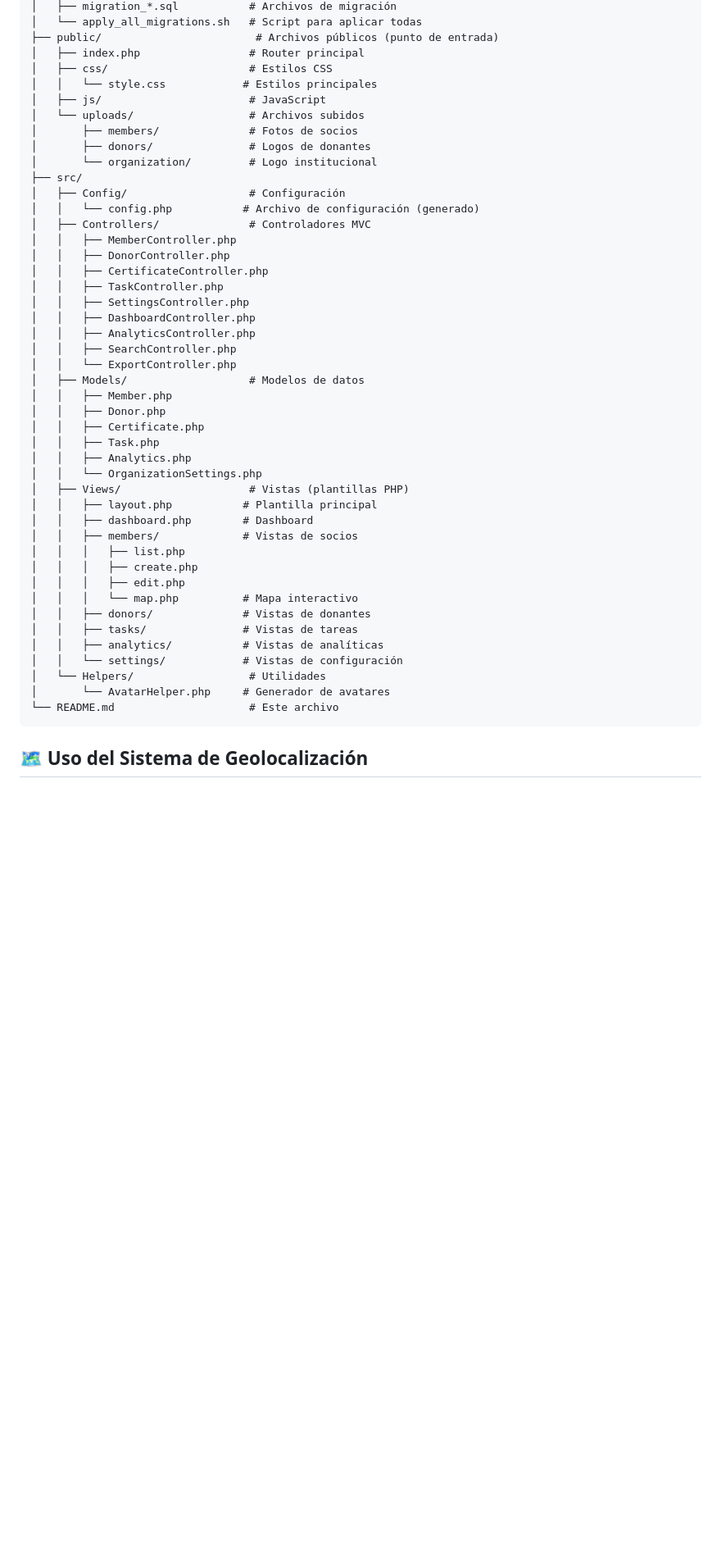
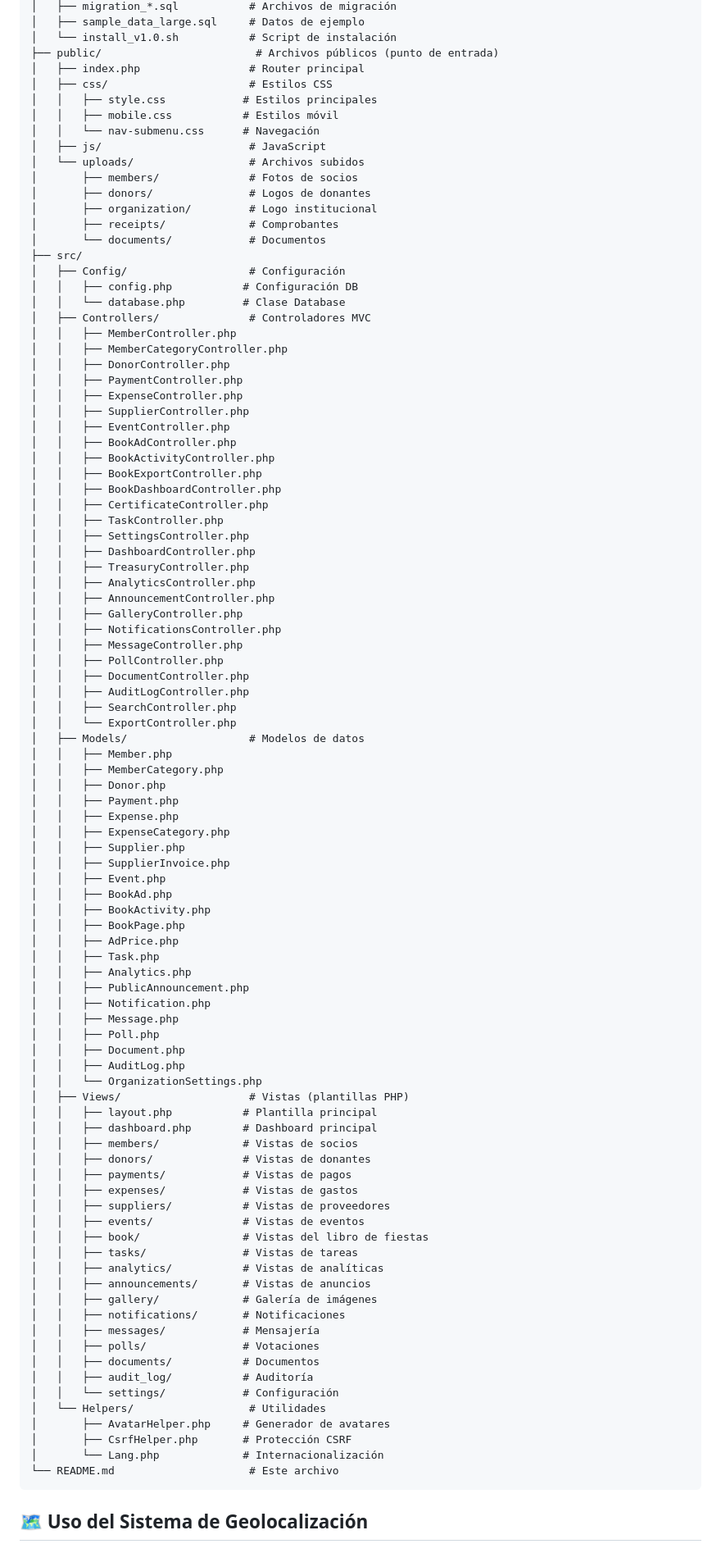
Before and after one commit to matatunos/GestionSocios, a Markdown page: README.md, the part around the change printed below. Shown: that part at 82% size. GitHub-like rendering; blank space fills up the shorter version.

````diff
--- a/README.md
+++ b/README.md
@@ -274,48 +287,97 @@ GestionSocios/
 │   ├── migration_*.sql           # Archivos de migración
-│   └── apply_all_migrations.sh   # Script para aplicar todas
+│   ├── sample_data_large.sql     # Datos de ejemplo
+│   └── install_v1.0.sh           # Script de instalación
 ├── public/                        # Archivos públicos (punto de entrada)
 │   ├── index.php                 # Router principal
 │   ├── css/                      # Estilos CSS
-│   │   └── style.css            # Estilos principales
+│   │   ├── style.css            # Estilos principales
+│   │   ├── mobile.css           # Estilos móvil
+│   │   └── nav-submenu.css      # Navegación
 │   ├── js/                       # JavaScript
 │   └── uploads/                  # Archivos subidos
 │       ├── members/              # Fotos de socios
 │       ├── donors/               # Logos de donantes
-│       └── organization/         # Logo institucional
+│       ├── organization/         # Logo institucional
+│       ├── receipts/             # Comprobantes
+│       └── documents/            # Documentos
 ├── src/
 │   ├── Config/                   # Configuración
-│   │   └── config.php           # Archivo de configuración (generado)
+│   │   ├── config.php           # Configuración DB
+│   │   └── database.php         # Clase Database
 │   ├── Controllers/              # Controladores MVC
 │   │   ├── MemberController.php
+│   │   ├── MemberCategoryController.php
 │   │   ├── DonorController.php
+│   │   ├── PaymentController.php
+│   │   ├── ExpenseController.php
+│   │   ├── SupplierController.php
+│   │   ├── EventController.php
+│   │   ├── BookAdController.php
+│   │   ├── BookActivityController.php
+│   │   ├── BookExportController.php
+│   │   ├── BookDashboardController.php
 │   │   ├── CertificateController.php
 │   │   ├── TaskController.php
 │   │   ├── SettingsController.php
 │   │   ├── DashboardController.php
+│   │   ├── TreasuryController.php
 │   │   ├── AnalyticsController.php
+│   │   ├── AnnouncementController.php
+│   │   ├── GalleryController.php
+│   │   ├── NotificationsController.php
+│   │   ├── MessageController.php
+│   │   ├── PollController.php
+│   │   ├── DocumentController.php
+│   │   ├── AuditLogController.php
 │   │   ├── SearchController.php
 │   │   └── ExportController.php
 │   ├── Models/                   # Modelos de datos
 │   │   ├── Member.php
+│   │   ├── MemberCategory.php
 │   │   ├── Donor.php
-│   │   ├── Certificate.php
+│   │   ├── Payment.php
+│   │   ├── Expense.php
+│   │   ├── ExpenseCategory.php
+│   │   ├── Supplier.php
+│   │   ├── SupplierInvoice.php
+│   │   ├── Event.php
+│   │   ├── BookAd.php
+│   │   ├── BookActivity.php
+│   │   ├── BookPage.php
+│   │   ├── AdPrice.php
 │   │   ├── Task.php
 │   │   ├── Analytics.php
+│   │   ├── PublicAnnouncement.php
+│   │   ├── Notification.php
+│   │   ├── Message.php
+│   │   ├── Poll.php
+│   │   ├── Document.php
+│   │   ├── AuditLog.php
 │   │   └── OrganizationSettings.php
 │   ├── Views/                    # Vistas (plantillas PHP)
 │   │   ├── layout.php           # Plantilla principal
-│   │   ├── dashboard.php        # Dashboard
+│   │   ├── dashboard.php        # Dashboard principal
 │   │   ├── members/             # Vistas de socios
-│   │   │   ├── list.php
-│   │   │   ├── create.php
-│   │   │   ├── edit.php
-│   │   │   └── map.php          # Mapa interactivo
 │   │   ├── donors/              # Vistas de donantes
+│   │   ├── payments/            # Vistas de pagos
+│   │   ├── expenses/            # Vistas de gastos
+│   │   ├── suppliers/           # Vistas de proveedores
+│   │   ├── events/              # Vistas de eventos
+│   │   ├── book/                # Vistas del libro de fiestas
 │   │   ├── tasks/               # Vistas de tareas
 │   │   ├── analytics/           # Vistas de analíticas
-│   │   └── settings/            # Vistas de configuración
+│   │   ├── announcements/       # Vistas de anuncios
+│   │   ├── gallery/             # Galería de imágenes
+│   │   ├── notifications/       # Notificaciones
+│   │   ├── messages/            # Mensajería
+│   │   ├── polls/               # Votaciones
+│   │   ├── documents/           # Documentos
+│   │   ├── audit_log/           # Auditoría
+│   │   └── settings/            # Configuración
 │   └── Helpers/                  # Utilidades
-│       └── AvatarHelper.php     # Generador de avatares
+│       ├── AvatarHelper.php     # Generador de avatares
+│       ├── CsrfHelper.php       # Protección CSRF
+│       └── Lang.php             # Internacionalización
 └── README.md                     # Este archivo
 ```
 
````
Also changed, not shown: other parts of README.md (+221 -191 lines).
